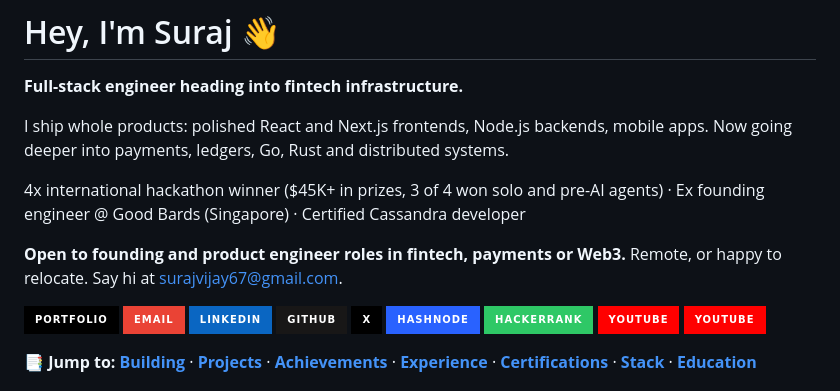
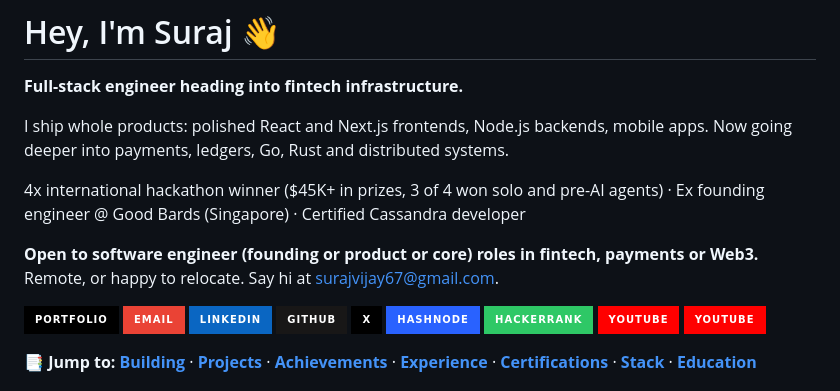
Before and after one commit to its-me-sv/its-me-sv, a Markdown page: README.md, the part around the change. GitHub-like rendering; badges without logos.

Commit message:
Update job role description in README

```diff
--- a/README.md
+++ b/README.md
@@ -6,7 +6,7 @@ I ship whole products: polished React and Next.js frontends, Node.js backends, m
 
 4x international hackathon winner ($45K+ in prizes, 3 of 4 won solo and pre-AI agents) · Ex founding engineer @ Good Bards (Singapore) · Certified Cassandra developer
 
-**Open to founding and product engineer roles in fintech, payments or Web3.** Remote, or happy to relocate. Say hi at [surajvijay67@gmail.com](mailto:surajvijay67@gmail.com).
+**Open to software engineer (founding or product or core) roles in fintech, payments or Web3.** Remote, or happy to relocate. Say hi at [surajvijay67@gmail.com](mailto:surajvijay67@gmail.com).
 
 [![Portfolio](https://img.shields.io/badge/Portfolio-000000?style=for-the-badge&logo=googlechrome&logoColor=white)](https://www.surajvijayan.me) [![Email](https://img.shields.io/badge/Email-EA4335?style=for-the-badge&logo=gmail&logoColor=white)](mailto:surajvijay67@gmail.com) [![LinkedIn](https://img.shields.io/badge/LinkedIn-0A66C2?style=for-the-badge&logo=linkedin&logoColor=white)](https://www.linkedin.com/in/suraj-vijay-32b679224) [![GitHub](https://img.shields.io/badge/GitHub-181717?style=for-the-badge&logo=github&logoColor=white)](https://github.com/its-me-sv) [![X](https://img.shields.io/badge/X-000000?style=for-the-badge&logo=x&logoColor=white)](https://twitter.com/surajvijay67) [![Hashnode](https://img.shields.io/badge/Hashnode-2962FF?style=for-the-badge&logo=hashnode&logoColor=white)](https://surajvijay.hashnode.dev/) [![HackerRank](https://img.shields.io/badge/HackerRank-2EC866?style=for-the-badge&logo=hackerrank&logoColor=white)](https://www.hackerrank.com/surajcpp115) [![YouTube](https://img.shields.io/badge/YouTube-FF0000?style=for-the-badge&logo=youtube&logoColor=white)](https://www.youtube.com/@surajvijay1937) [![YouTube](https://img.shields.io/badge/YouTube-FF0000?style=for-the-badge&logo=youtube&logoColor=white)](https://www.youtube.com/@programmersdormitory8643)
 
```
